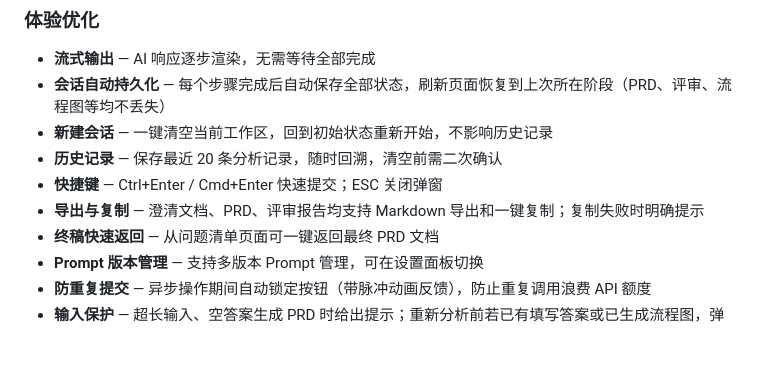
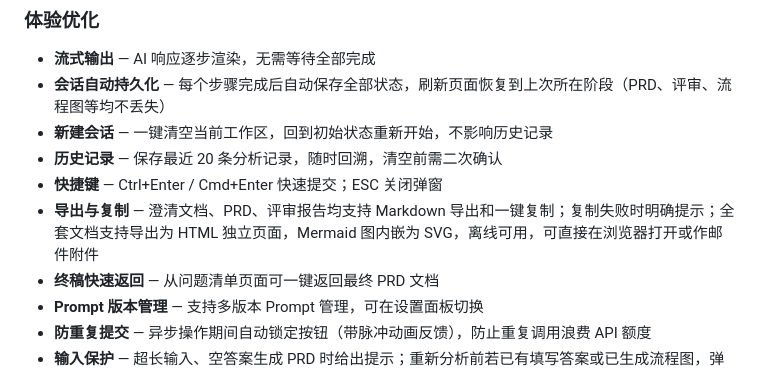
Before and after one commit to ddb0ooha/quick-prd, a Markdown page: README.md, the part around the change. Drawn GitHub-style; blank space fills up the shorter version.

Commit message:
docs: update README — add HTML export to 体验优化 section

```diff
--- a/README.md
+++ b/README.md
@@ -56,7 +56,7 @@ AI 驱动的产品需求分析工具。从一句模糊需求到可评审的 PRD
 - **新建会话** — 一键清空当前工作区，回到初始状态重新开始，不影响历史记录
 - **历史记录** — 保存最近 20 条分析记录，随时回溯，清空前需二次确认
 - **快捷键** — Ctrl+Enter / Cmd+Enter 快速提交；ESC 关闭弹窗
-- **导出与复制** — 澄清文档、PRD、评审报告均支持 Markdown 导出和一键复制；复制失败时明确提示
+- **导出与复制** — 澄清文档、PRD、评审报告均支持 Markdown 导出和一键复制；复制失败时明确提示；全套文档支持导出为 HTML 独立页面，Mermaid 图内嵌为 SVG，离线可用，可直接在浏览器打开或作邮件附件
 - **终稿快速返回** — 从问题清单页面可一键返回最终 PRD 文档
 - **Prompt 版本管理** — 支持多版本 Prompt 管理，可在设置面板切换
 - **防重复提交** — 异步操作期间自动锁定按钮（带脉冲动画反馈），防止重复调用浪费 API 额度
```
